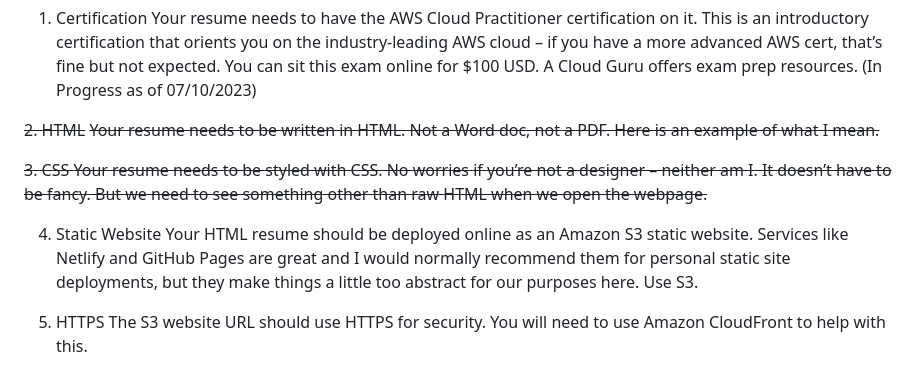
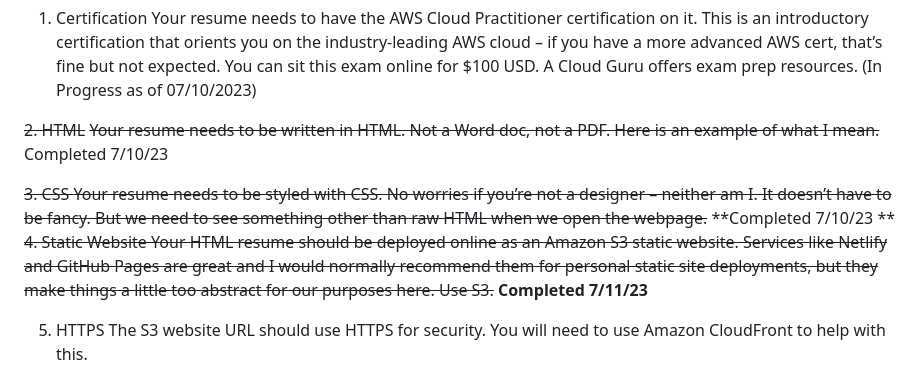
Before and after one commit to Rubelefsky/awscloud, a Markdown page: README.md, the part around the change. Drawn GitHub-style.

Commit message:
Update README.md
Added completion dates and strikethroughs

```diff
--- a/README.md
+++ b/README.md
@@ -5,13 +5,13 @@ This Github repo will be for the AWS Cloud Resume Challenge I will be participat
 Your resume needs to have the AWS Cloud Practitioner certification on it. This is an introductory certification that orients you on the industry-leading AWS cloud – if you have a more advanced AWS cert, that’s fine but not expected. You can sit this exam online for $100 USD. A Cloud Guru offers exam prep resources. (In Progress as of 07/10/2023)
 
 ~~2. HTML~~
-~~Your resume needs to be written in HTML. Not a Word doc, not a PDF. Here is an example of what I mean.~~
+~~Your resume needs to be written in HTML. Not a Word doc, not a PDF. Here is an example of what I mean.~~ Completed 7/10/23
 
 ~~3. CSS
-Your resume needs to be styled with CSS. No worries if you’re not a designer – neither am I. It doesn’t have to be fancy. But we need to see something other than raw HTML when we open the webpage.~~
-
-4. Static Website
-Your HTML resume should be deployed online as an Amazon S3 static website. Services like Netlify and GitHub Pages are great and I would normally recommend them for personal static site deployments, but they make things a little too abstract for our purposes here. Use S3.
+Your resume needs to be styled with CSS. No worries if you’re not a designer – neither am I. It doesn’t have to be fancy. But we need to see something other than raw HTML when we open the webpage.~~ **Completed 7/10/23
+**
+~~4. Static Website
+Your HTML resume should be deployed online as an Amazon S3 static website. Services like Netlify and GitHub Pages are great and I would normally recommend them for personal static site deployments, but they make things a little too abstract for our purposes here. Use S3.~~ **Completed 7/11/23**
 
 5. HTTPS
 The S3 website URL should use HTTPS for security. You will need to use Amazon CloudFront to help with this.
```
